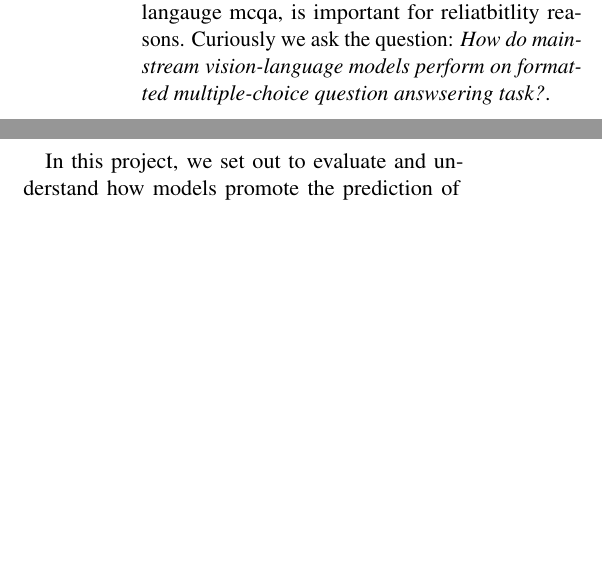
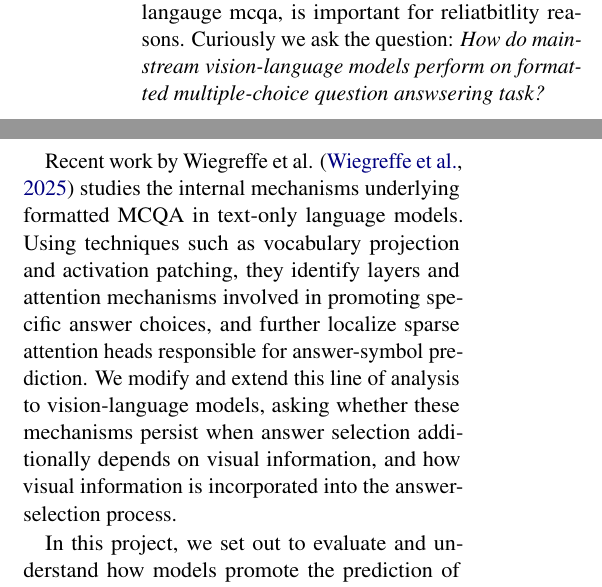
Before and after one commit to DivyG007/vlm-mcqa, a LaTeX paper (Proposal/acl-style-files/proposal.tex): two parts of the columns of page 1 of 3, joined at a grey line, cut so that both start at the same text, the shorter picture padded with empty space. Compiled offline with pdfLaTeX.

Commit message:
proposal tweaked

```diff
--- a/Proposal/acl-style-files/proposal.tex
+++ b/Proposal/acl-style-files/proposal.tex
@@ -119,7 +119,9 @@ MCQA is key a competence of Video-language models that is tested by the variety
 Multi-choice question answering (MCQA) has been  a popular task for evaluating LMs \cite{wiegreffe2025answerassembleaceunderstanding}, and has been gaining traction in space of visual-language models recently \cite{meng2024mmiumultimodalmultiimageunderstanding}. A prominent example is the MMMU benchmark \cite{yue2024mmmumassivemultidisciplinemultimodal} which evaluates multimodal models on massive multi-discipline tasks on 28 open-source LLMs as well proprietary models such as GPT-4V(Vision) and Gemini. While LMs have been evaluated comprehensively in this domain, the VLMs are yet to be probed in depth.
 
 
-Understanding how VLMs form their predictions, on real-world benchmarks on vision and language interaction as well as in comparison to language models on the task of formatted vision-langauge mcqa, is important for reliatbitlity reasons. Curiously we ask the question: \textit{How do mainstream vision-language models perform on formatted multiple-choice question answsering task?}.
+Understanding how VLMs form their predictions, on real-world benchmarks on vision and language interaction as well as in comparison to language models on the task of formatted vision-langauge mcqa, is important for reliatbitlity reasons. Curiously we ask the question: \textit{How do mainstream vision-language models perform on formatted multiple-choice question answsering task?}
+
+Recent work by Wiegreffe et al. \cite{wiegreffe2025answerassembleaceunderstanding} studies the internal mechanisms underlying formatted MCQA in text-only language models. Using techniques such as vocabulary projection and activation patching, they identify layers and attention mechanisms involved in promoting specific answer choices, and further localize sparse attention heads responsible for answer-symbol prediction. We modify and extend this line of analysis to vision-language models, asking whether these mechanisms persist when answer selection additionally depends on visual information, and how visual information is incorporated into the answer-selection process.
 
 In this project, we set out to evaluate and understand how models promote the prediction of specific answer choices, in the space of attention, mlp and different layers itself. We plan to evaluate the models from families such as Qwen \cite{bai2025qwen3vltechnicalreport}, PaliGemma \cite{beyer2024paligemmaversatile3bvlm}, LLaVA-OneVision \cite{li2024llavaonevisioneasyvisualtask}, and InternVL \cite{wang2025internvl35advancingopensourcemultimodal}. Our proposed methods can be summarized as follows:
 
```
Also changed, not shown: Proposal/acl-style-files/acl_lualatex.bbl (deleted), Proposal/acl-style-files/proposal.bbl (deleted), Proposal/acl-style-files/proposal.pdf, Proposal/acl-style-files/proposal.tex (11 more changed lines), 13 other files.
